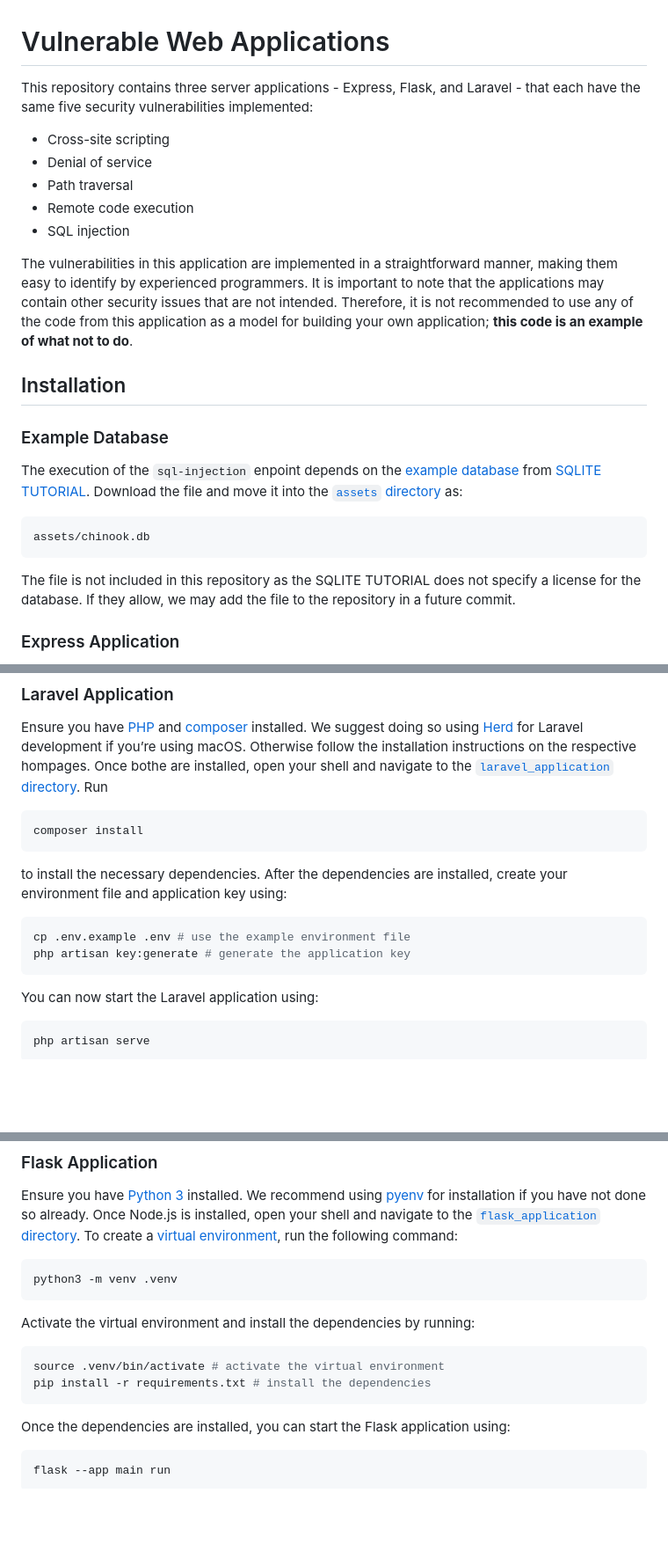
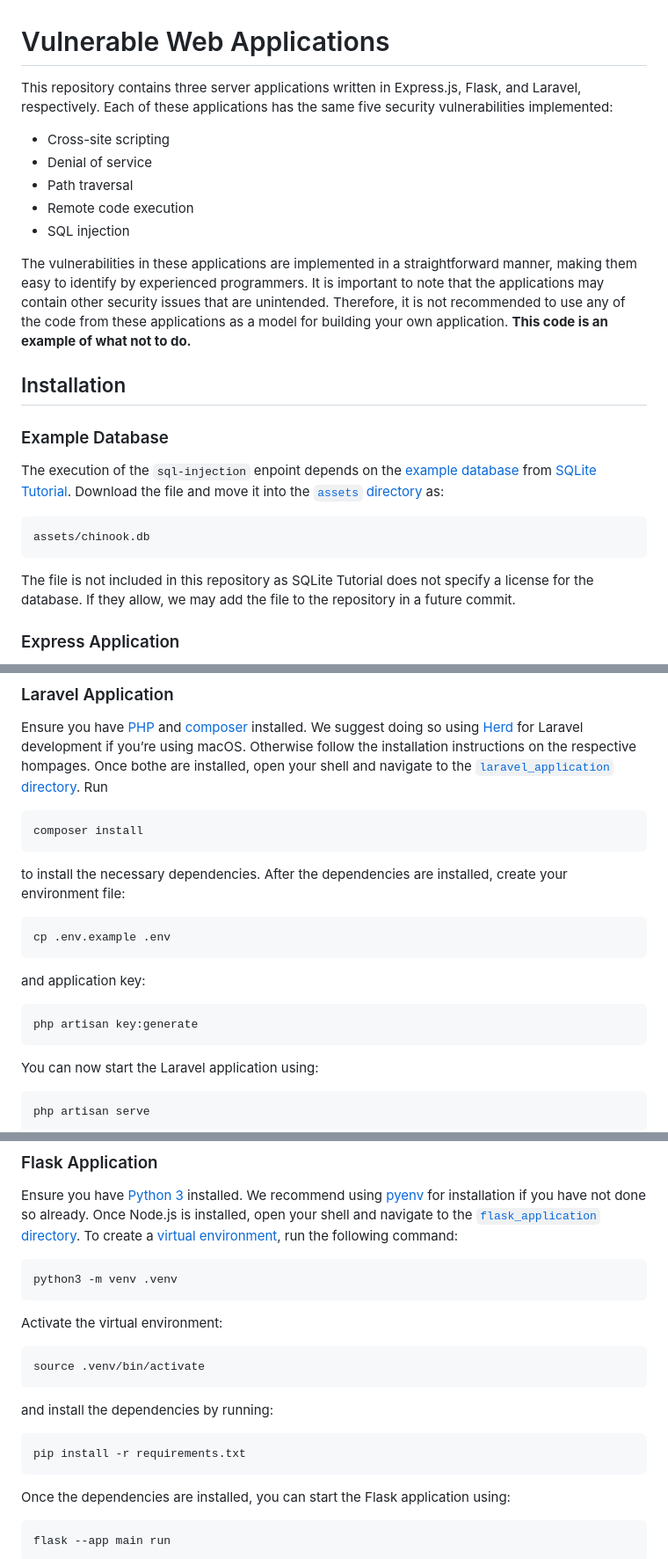
Before and after one commit to lucaschultz/vulnerable-web-applications, a Markdown page: README.md, 3 parts joined by grey strips. Shown: that part at 88% size. Drawn GitHub-style; blank space fills up the shorter version.

Commit message:
📝 docs: improve README

````diff
--- a/README.md
+++ b/README.md
@@ -1,6 +1,6 @@
 # Vulnerable Web Applications
 
-This repository contains three server applications - Express, Flask, and Laravel - that each have the same five security vulnerabilities implemented:
+This repository contains three server applications written in Express.js, Flask, and Laravel, respectively. Each of these applications has the same five security vulnerabilities implemented:
 
 - Cross-site scripting
 - Denial of service
@@ -8,19 +8,19 @@ This repository contains three server applications - Express, Flask, and Laravel
 - Remote code execution
 - SQL injection
 
-The vulnerabilities in this application are implemented in a straightforward manner, making them easy to identify by experienced programmers. It is important to note that the applications may contain other security issues that are not intended. Therefore, it is not recommended to use any of the code from this application as a model for building your own application; **this code is an example of what not to do**.
+The vulnerabilities in these applications are implemented in a straightforward manner, making them easy to identify by experienced programmers. It is important to note that the applications may contain other security issues that are unintended. Therefore, it is not recommended to use any of the code from these applications as a model for building your own application. **This code is an example of what not to do.**
 
 ## Installation
 
 ### Example Database
 
-The execution of the `sql-injection` enpoint depends on the [example database](https://www.sqlitetutorial.net/sqlite-sample-database/) from [SQLITE TUTORIAL](https://www.sqlitetutorial.net). Download the file and move it into the [`assets` directory](./assets) as:
+The execution of the `sql-injection` enpoint depends on the [example database](https://www.sqlitetutorial.net/sqlite-sample-database/) from [SQLite Tutorial](https://www.sqlitetutorial.net). Download the file and move it into the [`assets` directory](./assets) as:
 
 ```txt
 assets/chinook.db
 ```
 
-The file is not included in this repository as the SQLITE TUTORIAL does not specify a license for the database. If they allow, we may add the file to the repository in a future commit.
+The file is not included in this repository as SQLite Tutorial does not specify a license for the database. If they allow, we may add the file to the repository in a future commit.
 
 ### Express Application
 
@@ -46,11 +46,16 @@ Ensure you have [PHP](https://www.php.net/manual/en/install.php) and [composer](
 composer install
 ```
 
-to install the necessary dependencies. After the dependencies are installed, create your environment file and application key using:
+to install the necessary dependencies. After the dependencies are installed, create your environment file:
 
 ```sh
-cp .env.example .env # use the example environment file
-php artisan key:generate # generate the application key
+cp .env.example .env
+```
+
+and application key:
+
+```sh
+php artisan key:generate
 ```
 
 You can now start the Laravel application using:
@@ -69,11 +74,16 @@ Ensure you have [Python 3](https://www.python.org/) installed. We recommend usin
 python3 -m venv .venv
 ```
 
-Activate the virtual environment and install the dependencies by running:
+Activate the virtual environment:
 
 ```sh
-source .venv/bin/activate # activate the virtual environment
-pip install -r requirements.txt # install the dependencies
+source .venv/bin/activate
+```
+
+and install the dependencies by running:
+
+```sh
+pip install -r requirements.txt
 ```
 
 Once the dependencies are installed, you can start the Flask application using:
````
